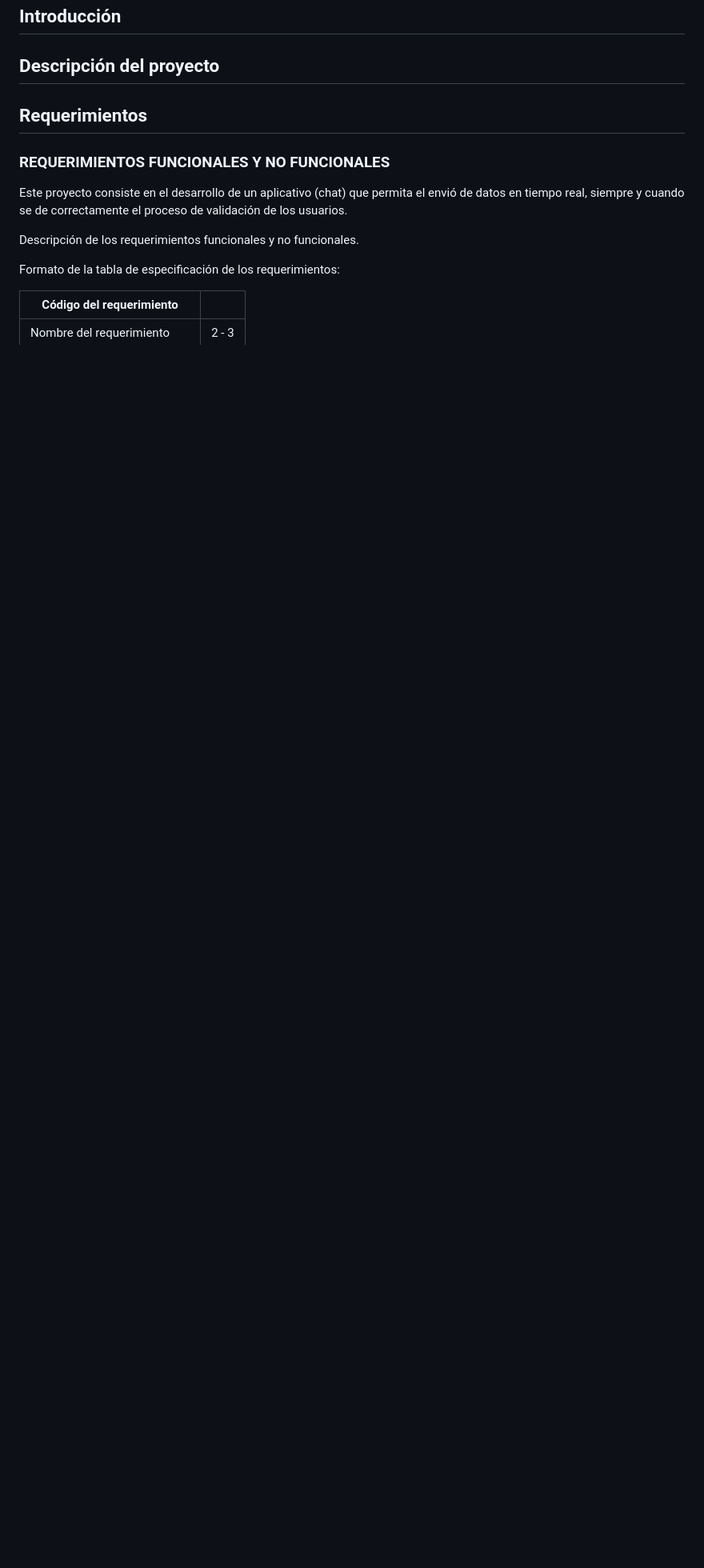
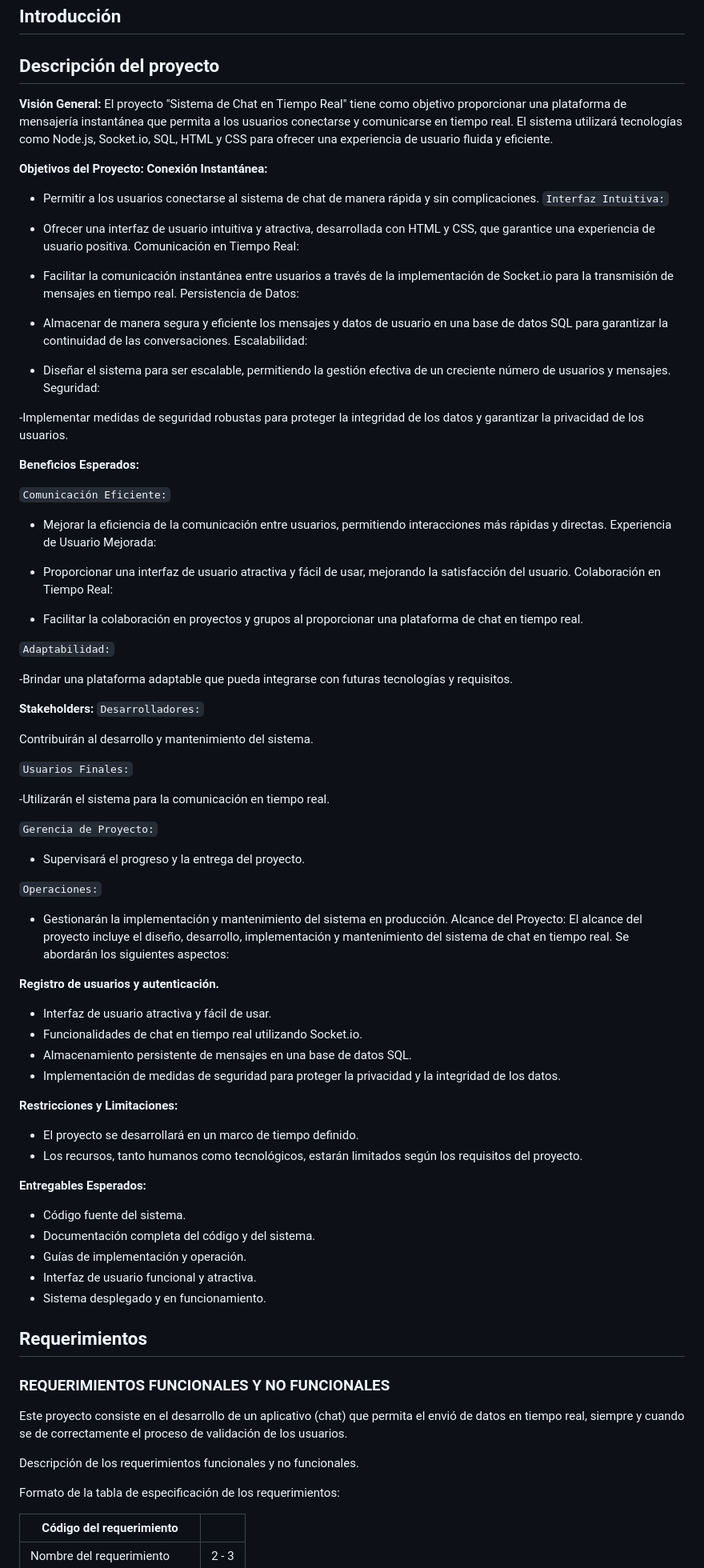
Before and after one commit to GermanBejarano/ChatProject, a Markdown page: README.md, the part around the change. Shown: that part at 80% size. Drawn GitHub-style; blank space fills up the shorter version.

Commit message:
Update README.md
Descripcion

```diff
--- a/README.md
+++ b/README.md
@@ -49,6 +49,85 @@
 ## Introducción
 
 ## Descripción del proyecto
+
+**Visión General:**
+El proyecto "Sistema de Chat en Tiempo Real" tiene como objetivo proporcionar una plataforma de mensajería instantánea que permita a los usuarios conectarse y comunicarse en tiempo real. El sistema utilizará tecnologías como Node.js, Socket.io, SQL, HTML y CSS para ofrecer una experiencia de usuario fluida y eficiente.
+
+**Objetivos del Proyecto:**
+**Conexión Instantánea:**
+
+- Permitir a los usuarios conectarse al sistema de chat de manera rápida y sin complicaciones.
+`Interfaz Intuitiva:`
+
+- Ofrecer una interfaz de usuario intuitiva y atractiva, desarrollada con HTML y CSS, que garantice una experiencia de usuario positiva.
+Comunicación en Tiempo Real:
+
+- Facilitar la comunicación instantánea entre usuarios a través de la implementación de Socket.io para la transmisión de mensajes en tiempo real.
+Persistencia de Datos:
+
+- Almacenar de manera segura y eficiente los mensajes y datos de usuario en una base de datos SQL para garantizar la continuidad de las conversaciones.
+Escalabilidad:
+
+- Diseñar el sistema para ser escalable, permitiendo la gestión efectiva de un creciente número de usuarios y mensajes.
+Seguridad:
+
+-Implementar medidas de seguridad robustas para proteger la integridad de los datos y garantizar la privacidad de los usuarios.
+
+**Beneficios Esperados:**
+
+`Comunicación Eficiente:`
+
+- Mejorar la eficiencia de la comunicación entre usuarios, permitiendo interacciones más rápidas y directas.
+Experiencia de Usuario Mejorada:
+
+- Proporcionar una interfaz de usuario atractiva y fácil de usar, mejorando la satisfacción del usuario.
+Colaboración en Tiempo Real:
+
+- Facilitar la colaboración en proyectos y grupos al proporcionar una plataforma de chat en tiempo real.
+
+`Adaptabilidad:`
+
+-Brindar una plataforma adaptable que pueda integrarse con futuras tecnologías y requisitos.
+
+**Stakeholders:**
+`Desarrolladores:`
+
+Contribuirán al desarrollo y mantenimiento del sistema.
+
+`Usuarios Finales:`
+
+-Utilizarán el sistema para la comunicación en tiempo real.
+
+`Gerencia de Proyecto:`
+
+- Supervisará el progreso y la entrega del proyecto.
+
+`Operaciones:`
+
+- Gestionarán la implementación y mantenimiento del sistema en producción.
+Alcance del Proyecto:
+El alcance del proyecto incluye el diseño, desarrollo, implementación y mantenimiento del sistema de chat en tiempo real. Se abordarán los siguientes aspectos:
+
+**Registro de usuarios y autenticación.**
+
+- Interfaz de usuario atractiva y fácil de usar.
+- Funcionalidades de chat en tiempo real utilizando Socket.io.
+- Almacenamiento persistente de mensajes en una base de datos SQL.
+- Implementación de medidas de seguridad para proteger la privacidad y la integridad de los datos.
+
+**Restricciones y Limitaciones:**
+- El proyecto se desarrollará en un marco de tiempo definido.
+- Los recursos, tanto humanos como tecnológicos, estarán limitados según los requisitos del proyecto.
+
+**Entregables Esperados:**
+
+- Código fuente del sistema.
+- Documentación completa del código y del sistema.
+- Guías de implementación y operación.
+- Interfaz de usuario funcional y atractiva.
+- Sistema desplegado y en funcionamiento.
+
+
 
 ## Requerimientos
 
```
